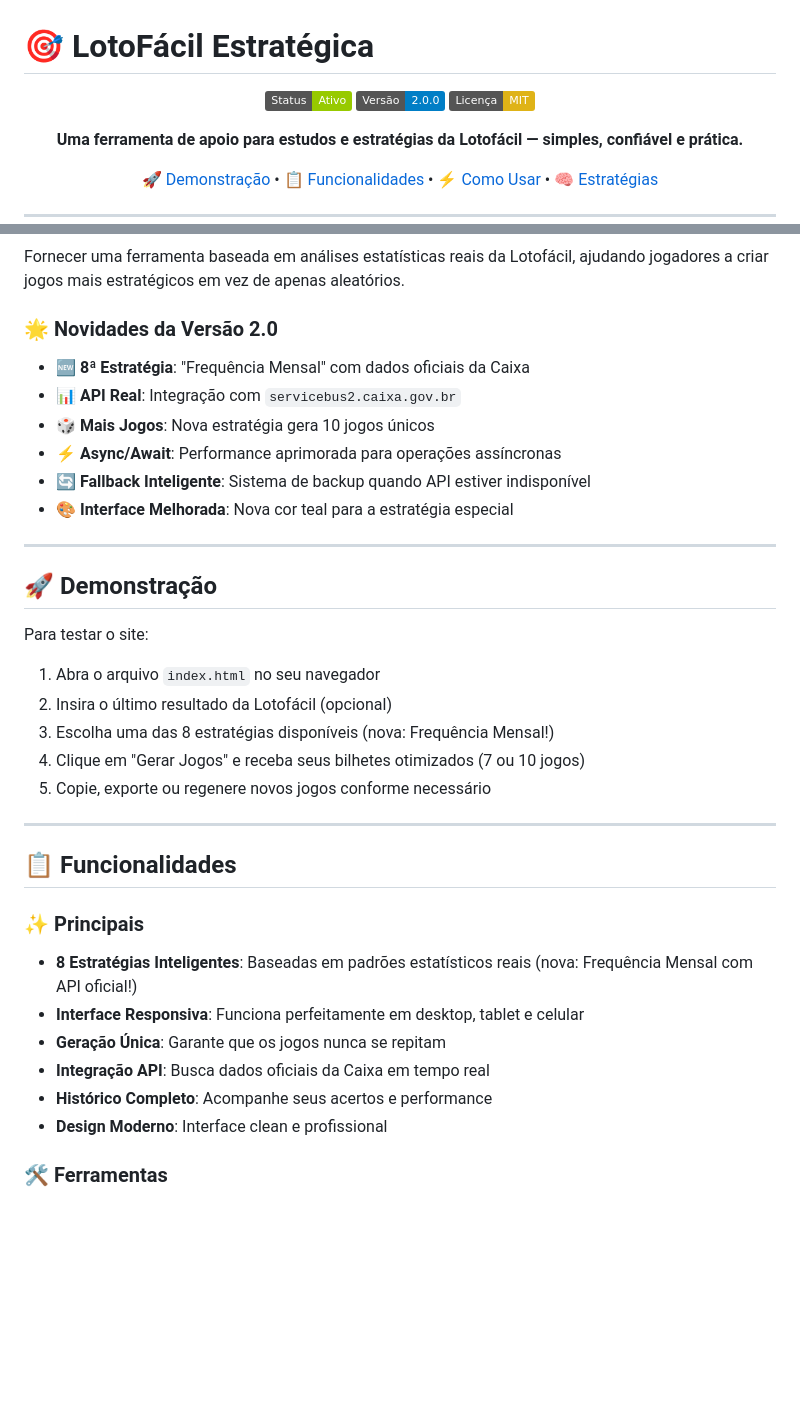
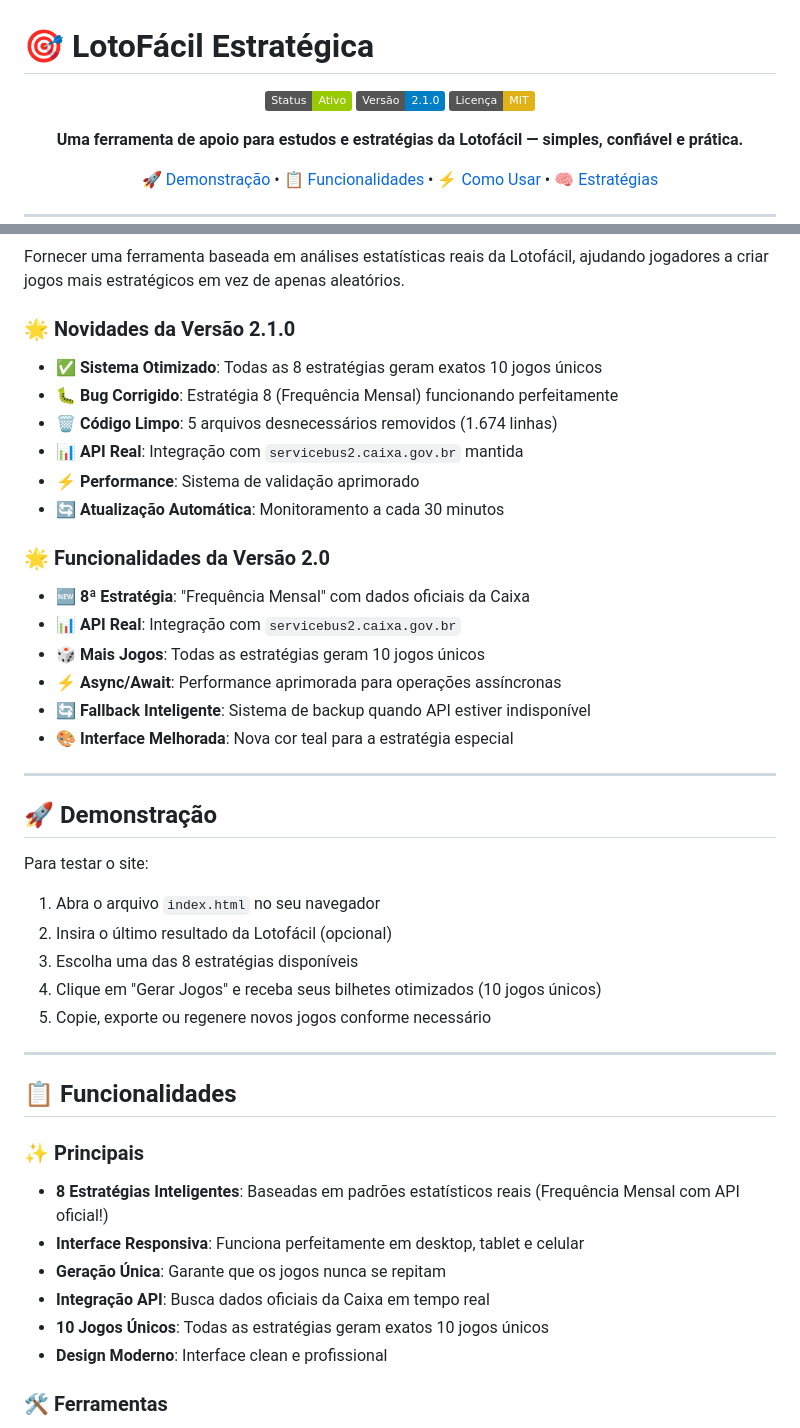
Before and after one commit to cristiano-superacao/gerador_lotofacil, a Markdown page: README.md, 2 parts joined by grey strips. Rendered like a GitHub page; badges without logos; blank space fills up the shorter version.

```diff
--- a/README.md
+++ b/README.md
@@ -3,7 +3,7 @@
 <div align="center">
 
 ![Status](https://img.shields.io/badge/Status-Ativo-green)
-![Versão](https://img.shields.io/badge/Versão-2.0.0-blue)
+![Versão](https://img.shields.io/badge/Versão-2.1.0-blue)
 ![Licença](https://img.shields.io/badge/Licença-MIT-yellow)
 
 **Uma ferramenta de apoio para estudos e estratégias da Lotofácil — simples, confiável e prática.**
@@ -22,11 +22,20 @@ O **LotoFácil Estratégica** é um site responsivo e inteligente que aplica est
 
 Fornecer uma ferramenta baseada em análises estatísticas reais da Lotofácil, ajudando jogadores a criar jogos mais estratégicos em vez de apenas aleatórios.
 
-### 🌟 Novidades da Versão 2.0
+### 🌟 Novidades da Versão 2.1.0
+
+- **✅ Sistema Otimizado**: Todas as 8 estratégias geram exatos 10 jogos únicos
+- **🐛 Bug Corrigido**: Estratégia 8 (Frequência Mensal) funcionando perfeitamente
+- **🗑️ Código Limpo**: 5 arquivos desnecessários removidos (1.674 linhas)
+- **📊 API Real**: Integração com `servicebus2.caixa.gov.br` mantida
+- **⚡ Performance**: Sistema de validação aprimorado
+- **🔄 Atualização Automática**: Monitoramento a cada 30 minutos
+
+### 🌟 Funcionalidades da Versão 2.0
 
 - **🆕 8ª Estratégia**: "Frequência Mensal" com dados oficiais da Caixa
 - **📊 API Real**: Integração com `servicebus2.caixa.gov.br`
-- **🎲 Mais Jogos**: Nova estratégia gera 10 jogos únicos
+- **🎲 Mais Jogos**: Todas as estratégias geram 10 jogos únicos
 - **⚡ Async/Await**: Performance aprimorada para operações assíncronas
 - **🔄 Fallback Inteligente**: Sistema de backup quando API estiver indisponível
 - **🎨 Interface Melhorada**: Nova cor teal para a estratégia especial
@@ -39,8 +48,8 @@ Para testar o site:
 
 1. Abra o arquivo `index.html` no seu navegador
 2. Insira o último resultado da Lotofácil (opcional)
-3. Escolha uma das 8 estratégias disponíveis (nova: Frequência Mensal!)
-4. Clique em "Gerar Jogos" e receba seus bilhetes otimizados (7 ou 10 jogos)
+3. Escolha uma das 8 estratégias disponíveis
+4. Clique em "Gerar Jogos" e receba seus bilhetes otimizados (10 jogos únicos)
 5. Copie, exporte ou regenere novos jogos conforme necessário
 
 ---
@@ -49,11 +58,11 @@ Para testar o site:
 
 ### ✨ Principais
 
-- **8 Estratégias Inteligentes**: Baseadas em padrões estatísticos reais (nova: Frequência Mensal com API oficial!)
+- **8 Estratégias Inteligentes**: Baseadas em padrões estatísticos reais (Frequência Mensal com API oficial!)
 - **Interface Responsiva**: Funciona perfeitamente em desktop, tablet e celular
 - **Geração Única**: Garante que os jogos nunca se repitam
 - **Integração API**: Busca dados oficiais da Caixa em tempo real
-- **Histórico Completo**: Acompanhe seus acertos e performance
+- **10 Jogos Únicos**: Todas as estratégias geram exatos 10 jogos únicos
 - **Design Moderno**: Interface clean e profissional
 
 ### 🛠️ Ferramentas
```
Also changed, not shown: CHANGELOG.md (+32 -0 lines), RELATORIO-OTIMIZACAO.md (added, +140 -0 lines).
